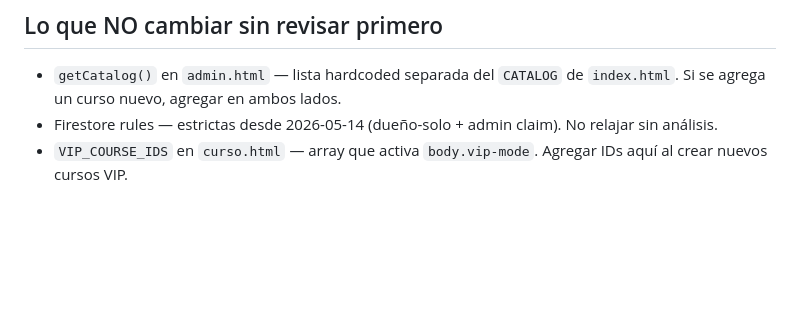
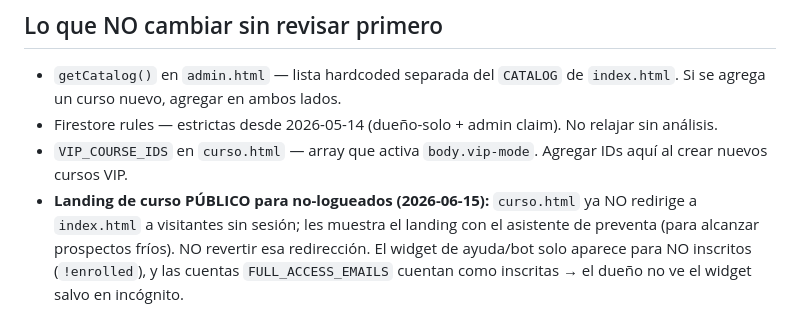
Before and after one commit to cpgermansolis-maker/curso-4dx, a Markdown page: CLAUDE.md, the part around the change. Drawn GitHub-style; blank space fills up the shorter version.

Commit message:
docs: landing de curso publico para no-logueados; widget solo para no-inscritos (dueno lo ve en incognito)

```diff
--- a/CLAUDE.md
+++ b/CLAUDE.md
@@ -196,3 +196,4 @@ npx firebase-tools deploy --only hosting
 - `getCatalog()` en `admin.html` — lista hardcoded separada del `CATALOG` de `index.html`. Si se agrega un curso nuevo, agregar en ambos lados.
 - Firestore rules — estrictas desde 2026-05-14 (dueño-solo + admin claim). No relajar sin análisis.
 - `VIP_COURSE_IDS` en `curso.html` — array que activa `body.vip-mode`. Agregar IDs aquí al crear nuevos cursos VIP.
+- **Landing de curso PÚBLICO para no-logueados (2026-06-15):** `curso.html` ya NO redirige a `index.html` a visitantes sin sesión; les muestra el landing con el asistente de preventa (para alcanzar prospectos fríos). NO revertir esa redirección. El widget de ayuda/bot solo aparece para NO inscritos (`!enrolled`), y las cuentas `FULL_ACCESS_EMAILS` cuentan como inscritas → el dueño no ve el widget salvo en incógnito.
```
